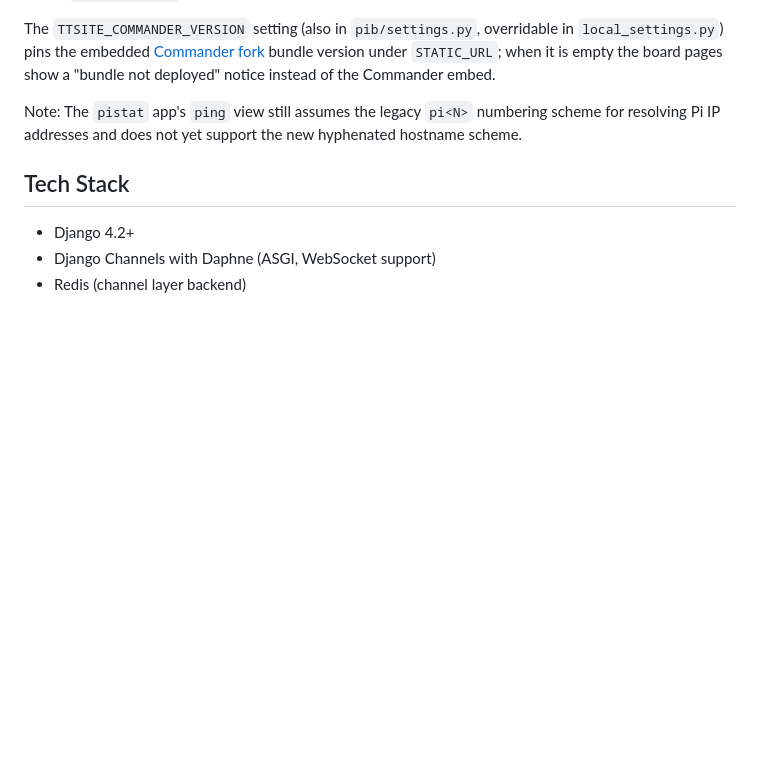
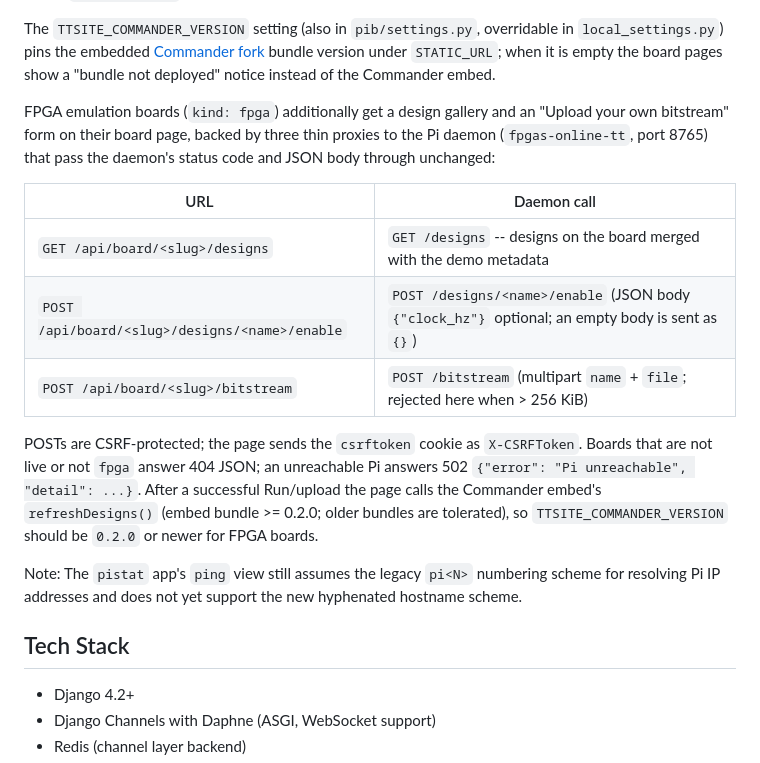
Before and after one commit to fpgas-online/fpgas.online-site, a Markdown page: README.md, the part around the change. Drawn GitHub-style; blank space fills up the shorter version.

Commit message:
docs(ttsite): FPGA gallery, upload form and daemon API proxies
Co-Authored-By: Claude Fable 5 <noreply@anthropic.com>
Claude-Session: https://claude.ai/code/session_01UdRpsg6jY8PbcQxxX6txKE

```diff
--- a/README.md
+++ b/README.md
@@ -33,6 +33,24 @@ uv run python manage.py ttsite_loadboards /etc/fpgas-online/tt-boards.yaml --pru
 `--prune` deletes rows whose slug is absent from the file; it refuses to run against an empty `tt_boards` list unless `--allow-empty` is also given.
 
 The `TTSITE_COMMANDER_VERSION` setting (also in `pib/settings.py`, overridable in `local_settings.py`) pins the embedded [Commander fork](https://github.com/fpgas-online/tt-commander-app) bundle version under `STATIC_URL`; when it is empty the board pages show a "bundle not deployed" notice instead of the Commander embed.
+
+FPGA emulation boards (`kind: fpga`) additionally get a design gallery and an
+"Upload your own bitstream" form on their board page, backed by three thin
+proxies to the Pi daemon (`fpgas-online-tt`, port 8765) that pass the
+daemon's status code and JSON body through unchanged:
+
+| URL | Daemon call |
+|---|---|
+| `GET /api/board/<slug>/designs` | `GET /designs` -- designs on the board merged with the demo metadata |
+| `POST /api/board/<slug>/designs/<name>/enable` | `POST /designs/<name>/enable` (JSON body `{"clock_hz"}` optional; an empty body is sent as `{}`) |
+| `POST /api/board/<slug>/bitstream` | `POST /bitstream` (multipart `name` + `file`; rejected here when > 256 KiB) |
+
+POSTs are CSRF-protected; the page sends the `csrftoken` cookie as
+`X-CSRFToken`. Boards that are not live or not `fpga` answer 404 JSON; an
+unreachable Pi answers 502 `{"error": "Pi unreachable", "detail": ...}`.
+After a successful Run/upload the page calls the Commander embed's
+`refreshDesigns()` (embed bundle >= 0.2.0; older bundles are tolerated), so
+`TTSITE_COMMANDER_VERSION` should be `0.2.0` or newer for FPGA boards.
 
 Note: The `pistat` app's `ping` view still assumes the legacy `pi<N>` numbering scheme for resolving Pi IP addresses and does not yet support the new hyphenated hostname scheme.
 
```
